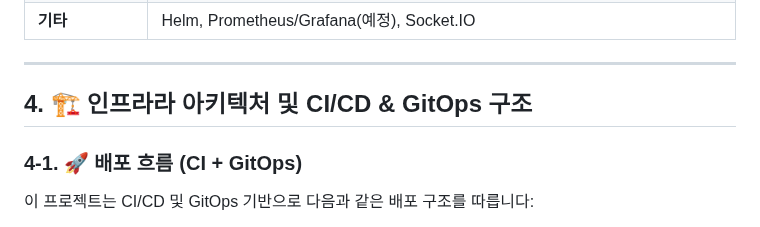
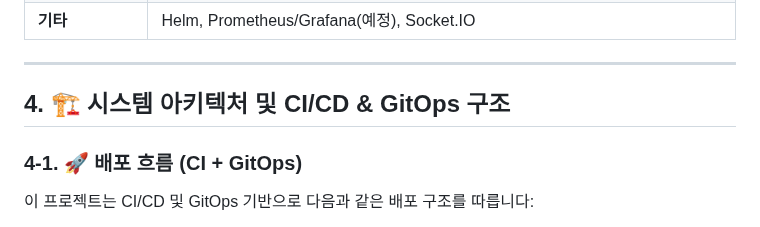
Before and after one commit to stylealist/sj-lab, a Markdown page: README.md, the part around one of its changes. Drawn GitHub-style.

```diff
--- a/README.md
+++ b/README.md
@@ -55,7 +55,7 @@
 
 ---
 
-## 4. 🏗️ 인프라라 아키텍처 및 CI/CD & GitOps 구조
+## 4. 🏗️ 시스템 아키텍처 및 CI/CD & GitOps 구조
 
 ### 4-1. 🚀 배포 흐름 (CI + GitOps)
 
```
Also changed, not shown: other parts of README.md (+0 -23 lines).
